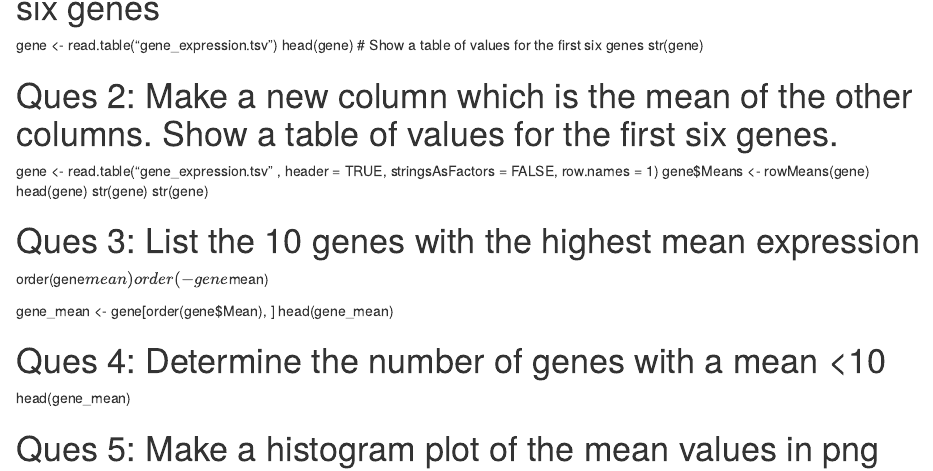
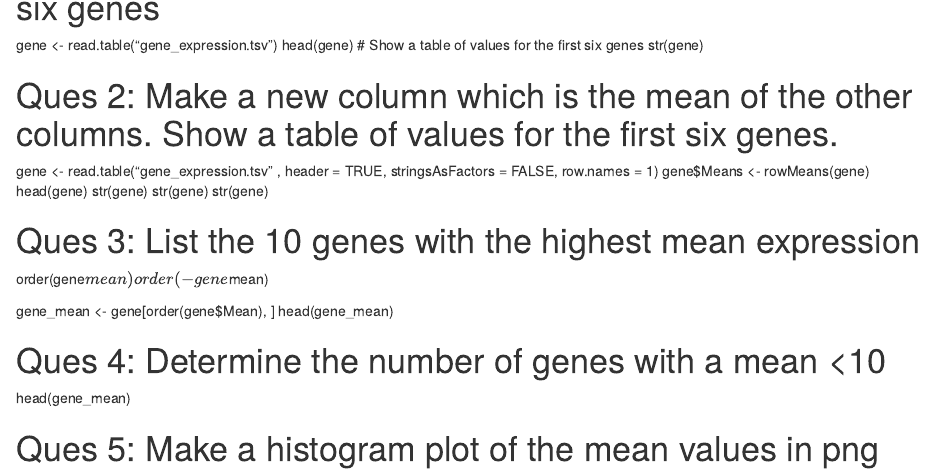
Before and after one commit to nitinsharmagroup/Bioinformatics-assignement, an R Markdown document (Assignment.Rmd): the page in a window 1100 px wide, from 150 px down. Rendered offline with R 4.5, knitr and Pandoc, with nearby package versions.

Commit message:
question 2 and 3

```diff
--- a/Assignment.Rmd
+++ b/Assignment.Rmd
@@ -12,7 +12,7 @@ gene$Means <- rowMeans(gene)
 head(gene)
 str(gene)
 str(gene)
-
+str(gene)
 
 # Ques 3: List the 10 genes with the highest mean expression
 order(gene$mean)
```
